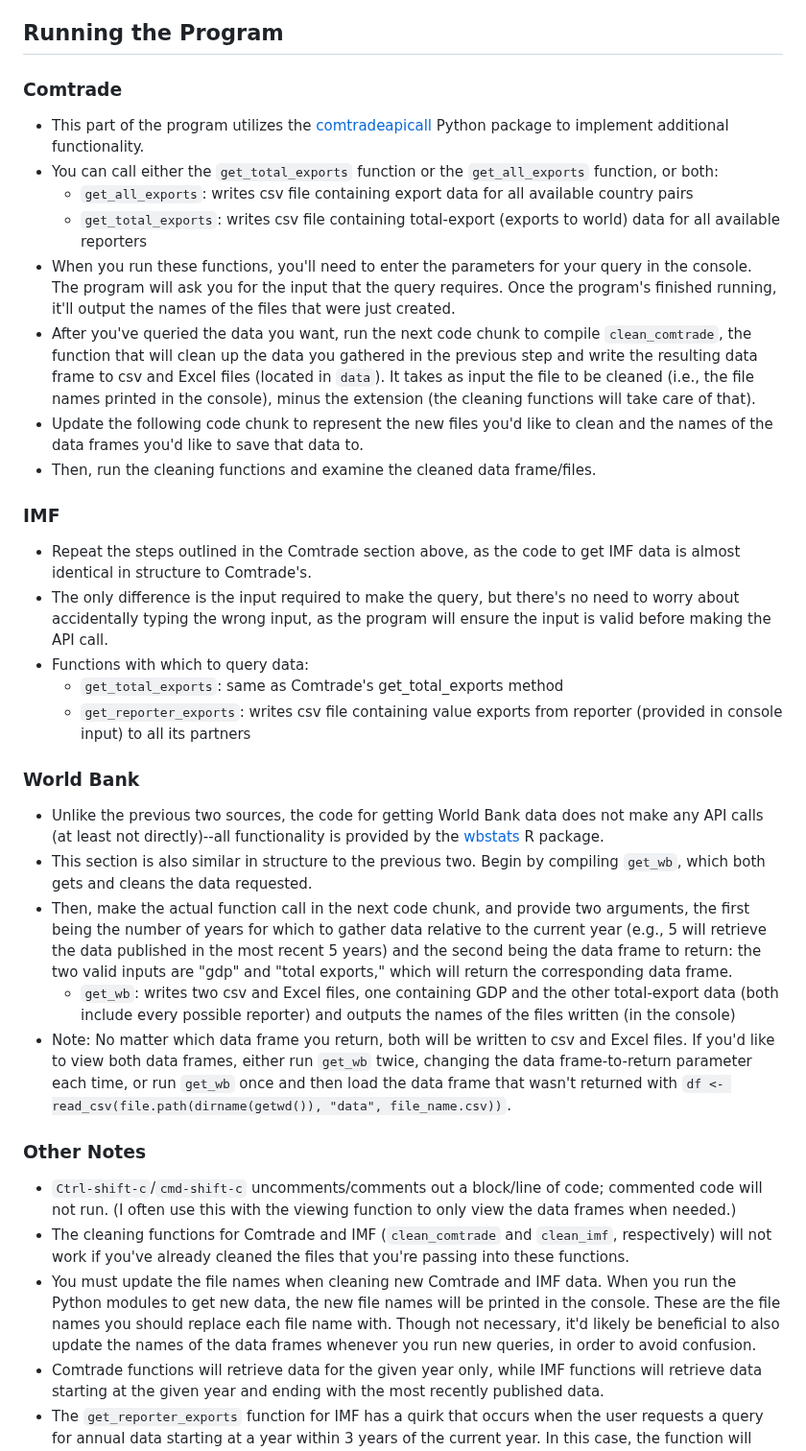
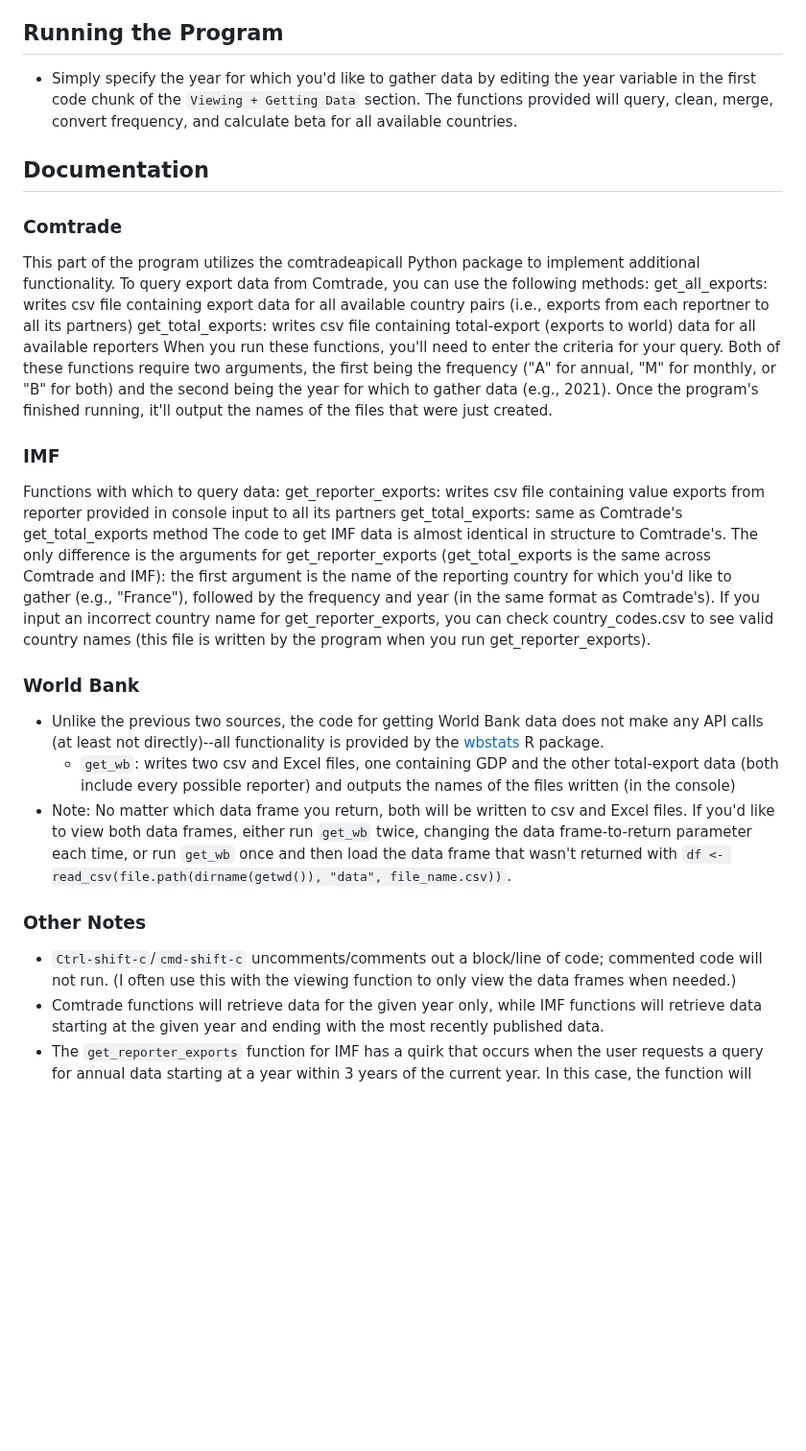
Before and after one commit to westonslayton/Economic-Sanctions-Research, a Markdown page: README.md, the part around one of its changes. Shown at 96% size. Rendered like a GitHub page; blank space fills up the shorter version.

````diff
--- a/README.md
+++ b/README.md
@@ -16,31 +16,26 @@ git push
 * Now, run the next code chunk to install/import the Python packages that the program needs in order to work properly.
 * Every time you open RStudio, be sure to run ```git pull``` in the terminal--this will update your local clone of the project with the most up-to-date changes.
 ## Running the Program
+* Simply specify the year for which you'd like to gather data by editing the year variable in the first code chunk of the ```Viewing + Getting Data``` section. The functions provided will query, clean, merge, convert frequency, and calculate beta for all available countries.
+## Documentation
 ### Comtrade
-* This part of the program utilizes the [comtradeapicall](https://pypi.org/project/comtradeapicall/) Python package to implement additional functionality.
-* You can call either the ```get_total_exports``` function or the ```get_all_exports``` function, or both:
-  * ```get_all_exports```: writes csv file containing export data for all available country pairs
-  * ```get_total_exports```: writes csv file containing total-export (exports to world) data for all available reporters
-* When you run these functions, you'll need to enter the parameters for your query in the console. The program will ask you for the input that the query requires. Once the program's finished running, it'll output the names of the files that were just created.
-* After you've queried the data you want, run the next code chunk to compile ```clean_comtrade```, the function that will clean up the data you gathered in the previous step and write the resulting data frame to csv and Excel files (located in ```data```). It takes as input the file to be cleaned (i.e., the file names printed in the console), minus the extension (the cleaning functions will take care of that).
-* Update the following code chunk to represent the new files you'd like to clean and the names of the data frames you'd like to save that data to.
-* Then, run the cleaning functions and examine the cleaned data frame/files.
+This part of the program utilizes the comtradeapicall Python package to implement additional functionality.
+To query export data from Comtrade, you can use the following methods:
+get_all_exports: writes csv file containing export data for all available country pairs (i.e., exports from each reportner to all its partners)
+get_total_exports: writes csv file containing total-export (exports to world) data for all available reporters
+When you run these functions, you'll need to enter the criteria for your query. Both of these functions require two arguments, the first being the frequency ("A" for annual, "M" for monthly, or "B" for both) and the second being the year for which to gather data (e.g., 2021). Once the program's finished running, it'll output the names of the files that were just created.
 ### IMF
-* Repeat the steps outlined in the Comtrade section above, as the code to get IMF data is almost identical in structure to Comtrade's.
-* The only difference is the input required to make the query, but there's no need to worry about accidentally typing the wrong input, as the program will ensure the input is valid before making the API call.
-* Functions with which to query data:
-  * ```get_total_exports```: same as Comtrade's get_total_exports method
-  * ```get_reporter_exports```: writes csv file containing value exports from reporter (provided in console input) to all its partners
+Functions with which to query data:
+get_reporter_exports: writes csv file containing value exports from reporter provided in console input to all its partners
+get_total_exports: same as Comtrade's get_total_exports method
+The code to get IMF data is almost identical in structure to Comtrade's. The only difference is the arguments for get_reporter_exports (get_total_exports is the same across Comtrade and IMF): the first argument is the name of the reporting country for which you'd like to gather (e.g., "France"), followed by the frequency and year (in the same format as Comtrade's).
+If you input an incorrect country name for get_reporter_exports, you can check country_codes.csv to see valid country names (this file is written by the program when you run get_reporter_exports).
 ### World Bank
 * Unlike the previous two sources, the code for getting World Bank data does not make any API calls (at least not directly)--all functionality is provided by the [wbstats](https://github.com/gshs-ornl/wbstats) R package.
-* This section is also similar in structure to the previous two. Begin by compiling ```get_wb```, which both gets and cleans the data requested.
-* Then, make the actual function call in the next code chunk, and provide two arguments, the first being the number of years for which to gather data relative to the current year (e.g., 5 will retrieve the data published in the most recent 5 years) and the second being the data frame to return: the two valid inputs are "gdp" and "total exports," which will return the corresponding data frame.
   * ```get_wb```: writes two csv and Excel files, one containing GDP and the other total-export data (both include every possible reporter) and outputs the names of the files written (in the console)
 * Note: No matter which data frame you return, both will be written to csv and Excel files. If you'd like to view both data frames, either run ```get_wb``` twice, changing the data frame-to-return parameter each time, or run ```get_wb``` once and then load the data frame that wasn't returned with ```df <- read_csv(file.path(dirname(getwd()), "data", file_name.csv))```.
 ### Other Notes
 * ```Ctrl-shift-c```/```cmd-shift-c``` uncomments/comments out a block/line of code; commented code will not run. (I often use this with the viewing function to only view the data frames when needed.)
-* The cleaning functions for Comtrade and IMF (```clean_comtrade``` and ```clean_imf```, respectively) will not work if you've already cleaned the files that you're passing into these functions.
-* You must update the file names when cleaning new Comtrade and IMF data. When you run the Python modules to get new data, the new file names will be printed in the console. These are the file names you should replace each file name with. Though not necessary, it'd likely be beneficial to also update the names of the data frames whenever you run new queries, in order to avoid confusion.
 * Comtrade functions will retrieve data for the given year only, while IMF functions will retrieve data starting at the given year and ending with the most recently published data.
 * The ```get_reporter_exports``` function for IMF has a quirk that occurs when the user requests a query for annual data starting at a year within 3 years of the current year. In this case, the function will "override" the user's indicated year and instead make the starting year 3 years less than the current year--I had to add this padding in order to work around the varying structures of the JSON file returned by the IMF API. This has no serious implications, as it still gets all the data you requested (and then some).
 ### Summary
````
Also changed, not shown: other parts of README.md (+1 -4 lines).
